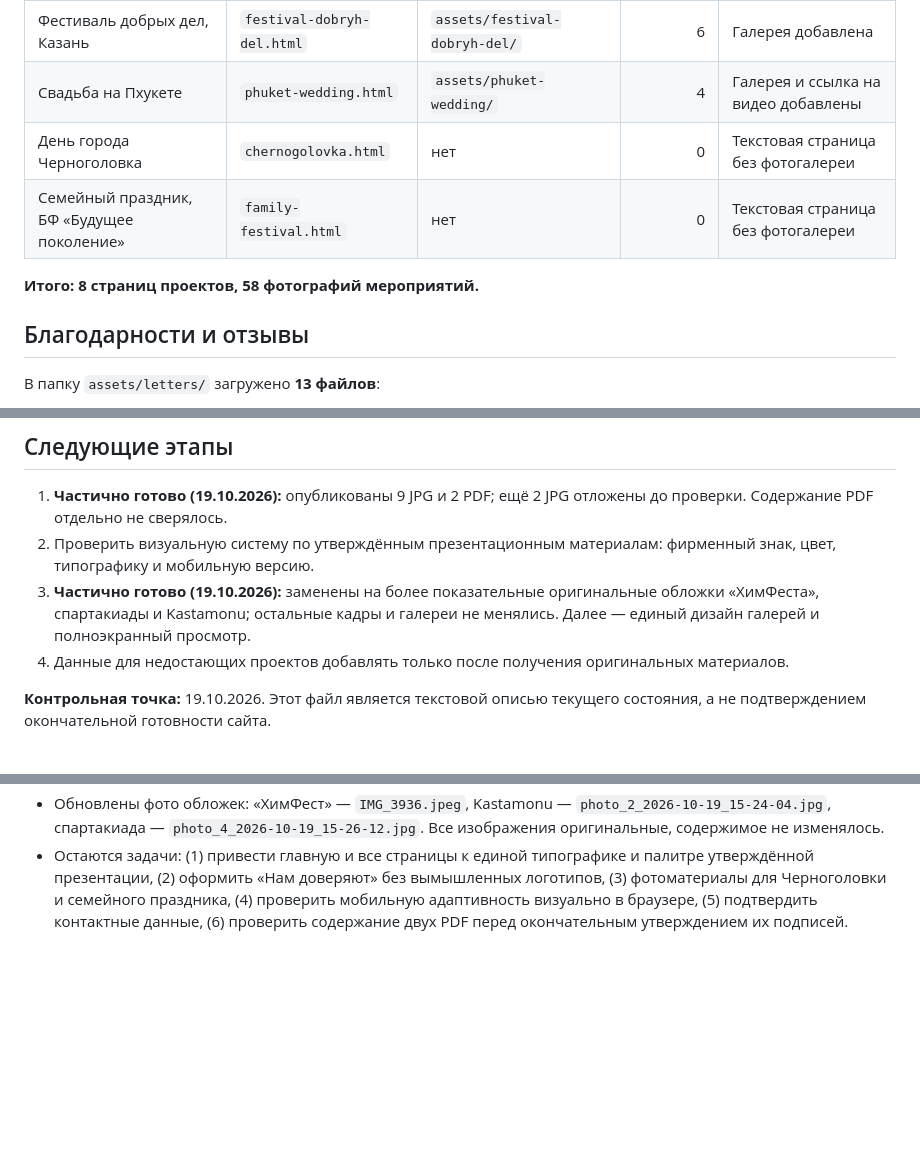
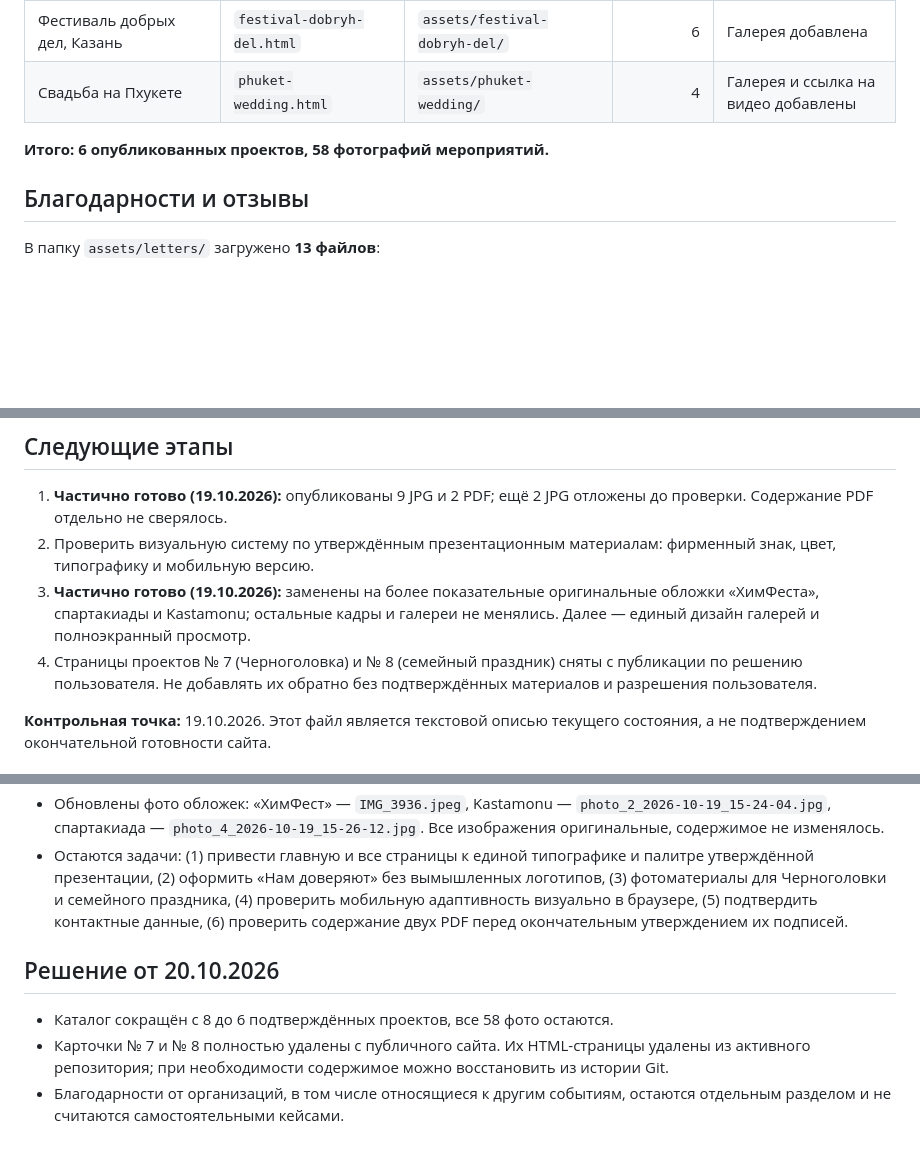
Before and after one commit to hangildin/bis-site, a Markdown page: README.md, 3 parts joined by grey strips. GitHub-like rendering; blank space fills up the shorter version.

Commit message:
Update verified portfolio inventory: six projects and 58 photos

```diff
--- a/README.md
+++ b/README.md
@@ -17,10 +17,8 @@
 | Молодёжная спартакиада, Красноярск | `spartakiada.html` | `assets/spartakiada/` | 9 | Галерея добавлена |
 | Фестиваль добрых дел, Казань | `festival-dobryh-del.html` | `assets/festival-dobryh-del/` | 6 | Галерея добавлена |
 | Свадьба на Пхукете | `phuket-wedding.html` | `assets/phuket-wedding/` | 4 | Галерея и ссылка на видео добавлены |
-| День города Черноголовка | `chernogolovka.html` | нет | 0 | Текстовая страница без фотогалереи |
-| Семейный праздник, БФ «Будущее поколение» | `family-festival.html` | нет | 0 | Текстовая страница без фотогалереи |
 
-**Итого: 8 страниц проектов, 58 фотографий мероприятий.**
+**Итого: 6 опубликованных проектов, 58 фотографий мероприятий.**
 
 ## Благодарности и отзывы
 
@@ -49,7 +47,7 @@
 1. **Частично готово (19.10.2026):** опубликованы 9 JPG и 2 PDF; ещё 2 JPG отложены до проверки. Содержание PDF отдельно не сверялось.
 2. Проверить визуальную систему по утверждённым презентационным материалам: фирменный знак, цвет, типографику и мобильную версию.
 3. **Частично готово (19.10.2026):** заменены на более показательные оригинальные обложки «ХимФеста», спартакиады и Kastamonu; остальные кадры и галереи не менялись. Далее — единый дизайн галерей и полноэкранный просмотр.
-4. Данные для недостающих проектов добавлять только после получения оригинальных материалов.
+4. Страницы проектов № 7 (Черноголовка) и № 8 (семейный праздник) сняты с публикации по решению пользователя. Не добавлять их обратно без подтверждённых материалов и разрешения пользователя.
 
 **Контрольная точка:** 19.10.2026. Этот файл является текстовой описью текущего состояния, а не подтверждением окончательной готовности сайта.
 
@@ -58,3 +56,8 @@
 - Исправлена главная: убраны устаревшие слова «БИС+», обещание будущей загрузки сканов и снятая с публикации карточка «Смирновъ». Добавлены 4 реальные миниатюры писем со ссылками на оригиналы.
 - Обновлены фото обложек: «ХимФест» — `IMG_3936.jpeg`, Kastamonu — `photo_2_2026-10-19_15-24-04.jpg`, спартакиада — `photo_4_2026-10-19_15-26-12.jpg`. Все изображения оригинальные, содержимое не изменялось.
 - Остаются задачи: (1) привести главную и все страницы к единой типографике и палитре утверждённой презентации, (2) оформить «Нам доверяют» без вымышленных логотипов, (3) фотоматериалы для Черноголовки и семейного праздника, (4) проверить мобильную адаптивность визуально в браузере, (5) подтвердить контактные данные, (6) проверить содержание двух PDF перед окончательным утверждением их подписей.
+
+## Решение от 20.10.2026
+- Каталог сокращён с 8 до 6 подтверждённых проектов, все 58 фото остаются.
+- Карточки № 7 и № 8 полностью удалены с публичного сайта. Их HTML-страницы удалены из активного репозитория; при необходимости содержимое можно восстановить из истории Git.
+- Благодарности от организаций, в том числе относящиеся к другим событиям, остаются отдельным разделом и не считаются самостоятельными кейсами.
```
